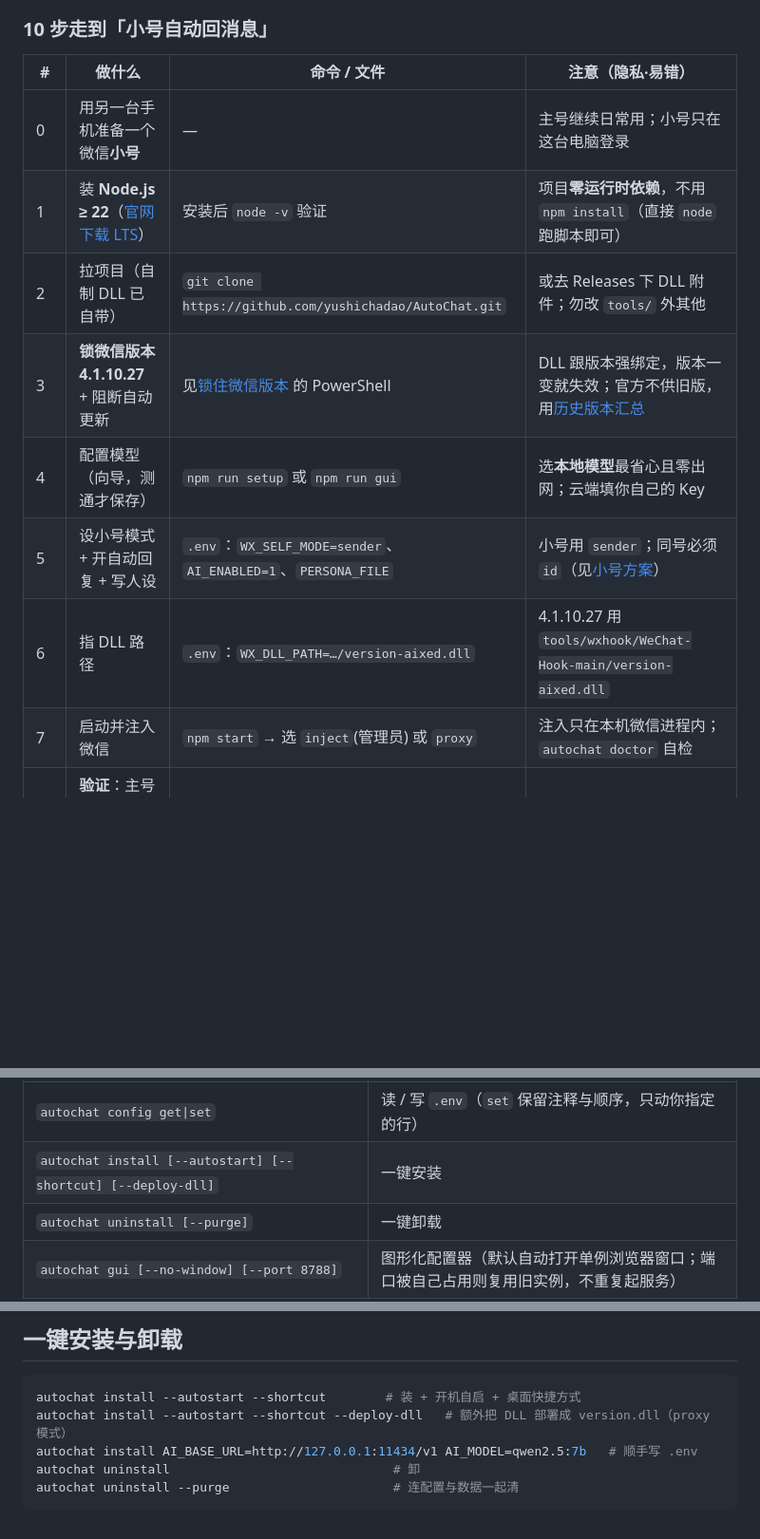
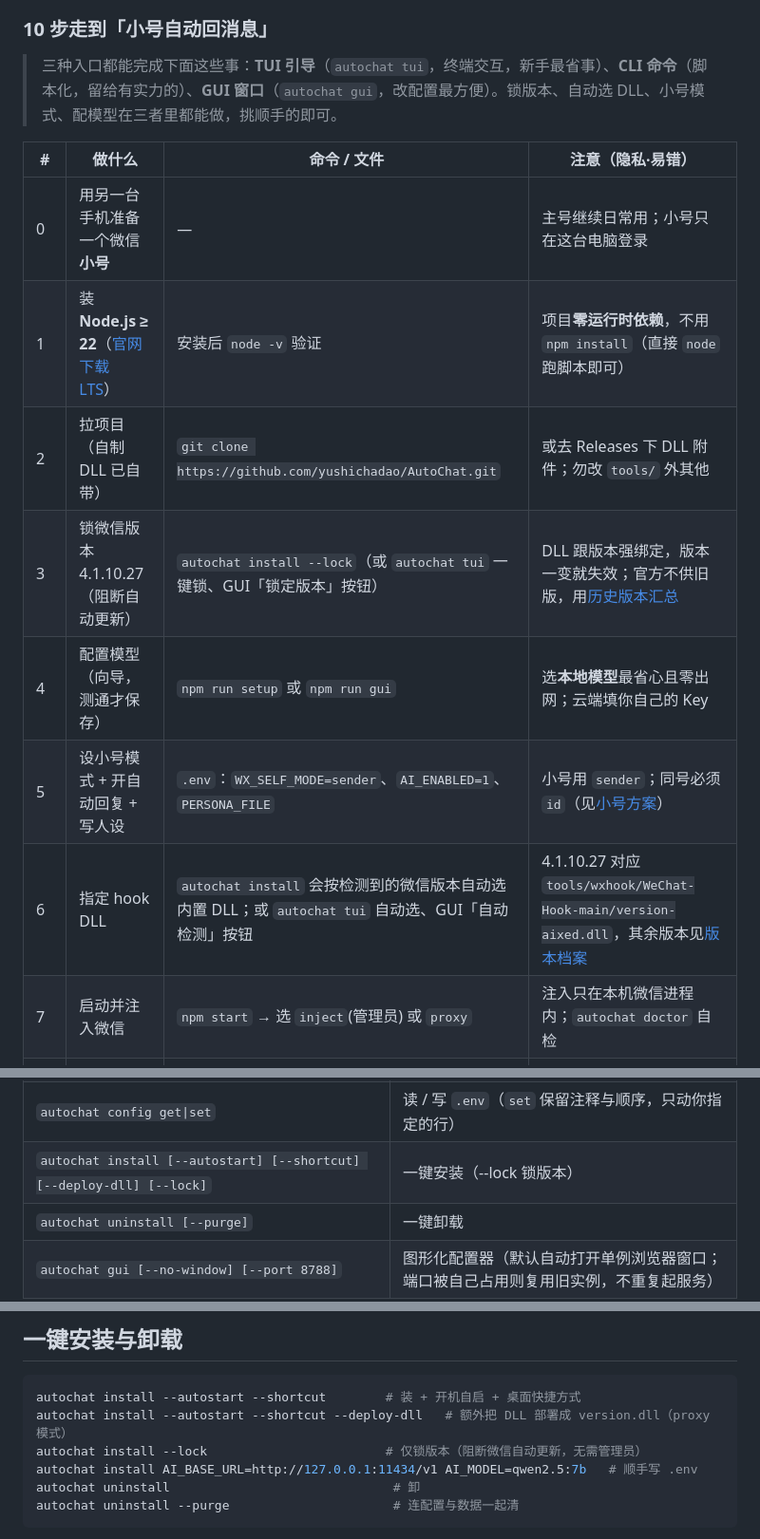
Before and after one commit to yushichadao/AutoChat, a Markdown page: README.md, 3 parts joined by grey strips. Shown at 95% size. GitHub-like rendering; blank space fills up the shorter version.

Commit message:
docs: 同步三入口一致的自动化能力到 README
- 新手指南：三种入口（TUI/CLI/GUI）都能锁版本、自动选 DLL、小号模式、配模型
- 第 3 步改为 autochat install --lock（替代手动 PowerShell）
- 第 6 步改为自动选内置 DLL（install/tui/gui 自动检测）
- 命令参考表与 install 示例补充 --lock

Signed-off-by: AutoChat contributors <autochat@users.noreply.github.com>

````diff
--- a/README.md
+++ b/README.md
@@ -98,15 +98,17 @@ npm run demo
 
 ### 10 步走到「小号自动回消息」
 
+> 三种入口都能完成下面这些事：**TUI 引导**（`autochat tui`，终端交互，新手最省事）、**CLI 命令**（脚本化，留给有实力的）、**GUI 窗口**（`autochat gui`，改配置最方便）。锁版本、自动选 DLL、小号模式、配模型在三者里都能做，挑顺手的即可。
+
 | # | 做什么 | 命令 / 文件 | 注意（隐私·易错） |
 |---|---|---|---|
 | 0 | 用另一台手机准备一个微信**小号** | — | 主号继续日常用；小号只在这台电脑登录 |
 | 1 | 装 **Node.js ≥ 22**（[官网下载 LTS](https://nodejs.org/zh-cn/download/)） | 安装后 `node -v` 验证 | 项目**零运行时依赖**，不用 `npm install`（直接 `node` 跑脚本即可） |
 | 2 | 拉项目（自制 DLL 已自带） | `git clone https://github.com/yushichadao/AutoChat.git` | 或去 Releases 下 DLL 附件；勿改 `tools/` 外其他 |
-| 3 | **锁微信版本 4.1.10.27** + 阻断自动更新 | 见[锁住微信版本](#2-锁住微信版本这一步不能省) 的 PowerShell | DLL 跟版本强绑定，版本一变就失效；官方不供旧版，用[历史版本汇总](https://rodert.github.io/wechat-win-versions/) |
+| 3 | 锁微信版本 4.1.10.27（阻断自动更新） | `autochat install --lock`（或 `autochat tui` 一键锁、GUI「锁定版本」按钮） | DLL 跟版本强绑定，版本一变就失效；官方不供旧版，用[历史版本汇总](https://rodert.github.io/wechat-win-versions/) |
 | 4 | 配置模型（向导，测通才保存） | `npm run setup` 或 `npm run gui` | 选**本地模型**最省心且零出网；云端填你自己的 Key |
 | 5 | 设小号模式 + 开自动回复 + 写人设 | `.env`：`WX_SELF_MODE=sender`、`AI_ENABLED=1`、`PERSONA_FILE` | 小号用 `sender`；同号必须 `id`（见[小号方案](#准备小号方案重要)） |
-| 6 | 指 DLL 路径 | `.env`：`WX_DLL_PATH=…/version-aixed.dll` | 4.1.10.27 用 `tools/wxhook/WeChat-Hook-main/version-aixed.dll` |
+| 6 | 指定 hook DLL | `autochat install` 会按检测到的微信版本自动选内置 DLL；或 `autochat tui` 自动选、GUI「自动检测」按钮 | 4.1.10.27 对应 `tools/wxhook/WeChat-Hook-main/version-aixed.dll`，其余版本见[版本档案](#版本档案) |
 | 7 | 启动并注入微信 | `npm start` → 选 `inject`(管理员) 或 `proxy` | 注入只在本机微信进程内；`autochat doctor` 自检 |
 | 8 | **验证**：主号给小号发"你好" → 小号自动回 | 看终端日志 / `npm run check` | 收到回覆即成功；没回看 doctor 的「小号检查」 |
 | 9 | 确保**接收**稳 | 见[收消息的两条腿](#收消息的两条腿) | 4.1.10.27 接收靠 DB 轮询（`/QueryDB/execute`），需 `getdbkey.dll` 取密钥 |
@@ -550,7 +552,7 @@ autochat stop           # 整个服务停掉
 | `autochat chats list\|add\|rm\|enable\|disable <会话id>` | 按会话差异化配置 |
 | `autochat context [会话id] [--clear]` | 查看 / 清空上下文 |
 | `autochat config get\|set` | 读 / 写 `.env`（`set` 保留注释与顺序，只动你指定的行） |
-| `autochat install [--autostart] [--shortcut] [--deploy-dll]` | 一键安装 |
+| `autochat install [--autostart] [--shortcut] [--deploy-dll] [--lock]` | 一键安装（--lock 锁版本） |
 | `autochat uninstall [--purge]` | 一键卸载 |
 | `autochat gui [--no-window] [--port 8788]` | 图形化配置器（默认自动打开单例浏览器窗口；端口被自己占用则复用旧实例，不重复起服务） |
 
@@ -599,6 +601,7 @@ autochat gui --window   # 用 Edge 的 --app 模式开独立桌面窗口
 ```bash
 autochat install --autostart --shortcut        # 装 + 开机自启 + 桌面快捷方式
 autochat install --autostart --shortcut --deploy-dll   # 额外把 DLL 部署成 version.dll（proxy 模式）
+autochat install --lock                        # 仅锁版本（阻断微信自动更新，无需管理员）
 autochat install AI_BASE_URL=http://127.0.0.1:11434/v1 AI_MODEL=qwen2.5:7b   # 顺手写 .env
 autochat uninstall                              # 卸
 autochat uninstall --purge                      # 连配置与数据一起清
````
